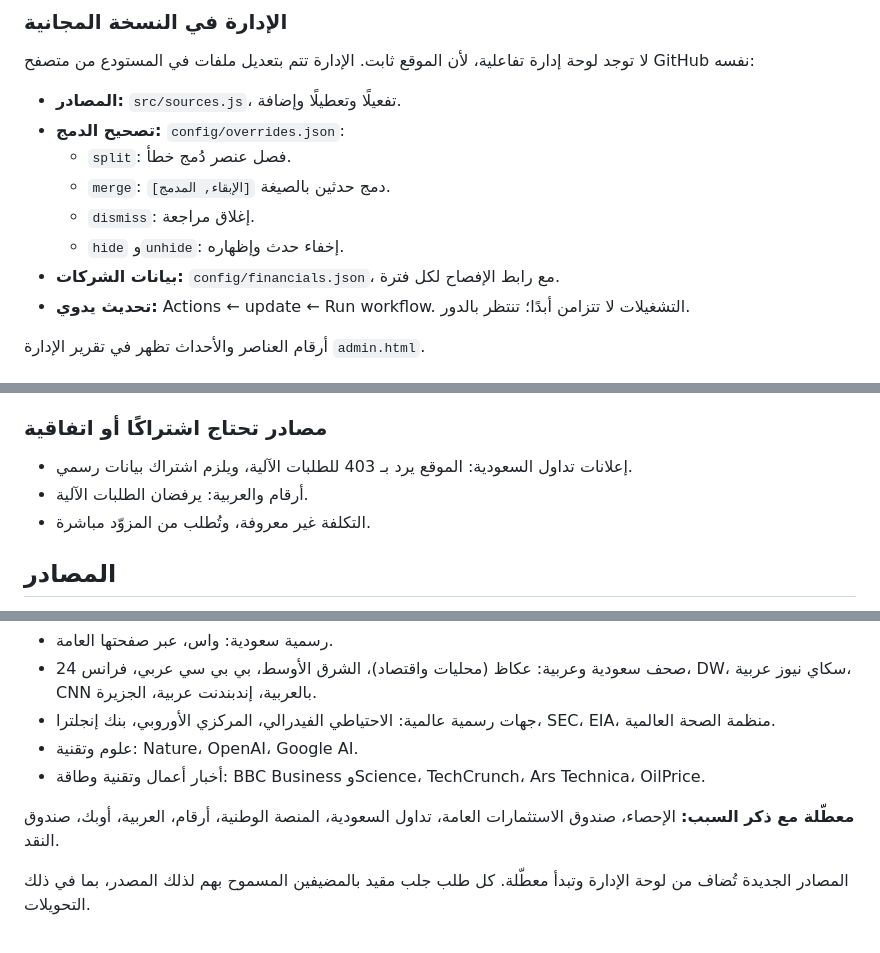
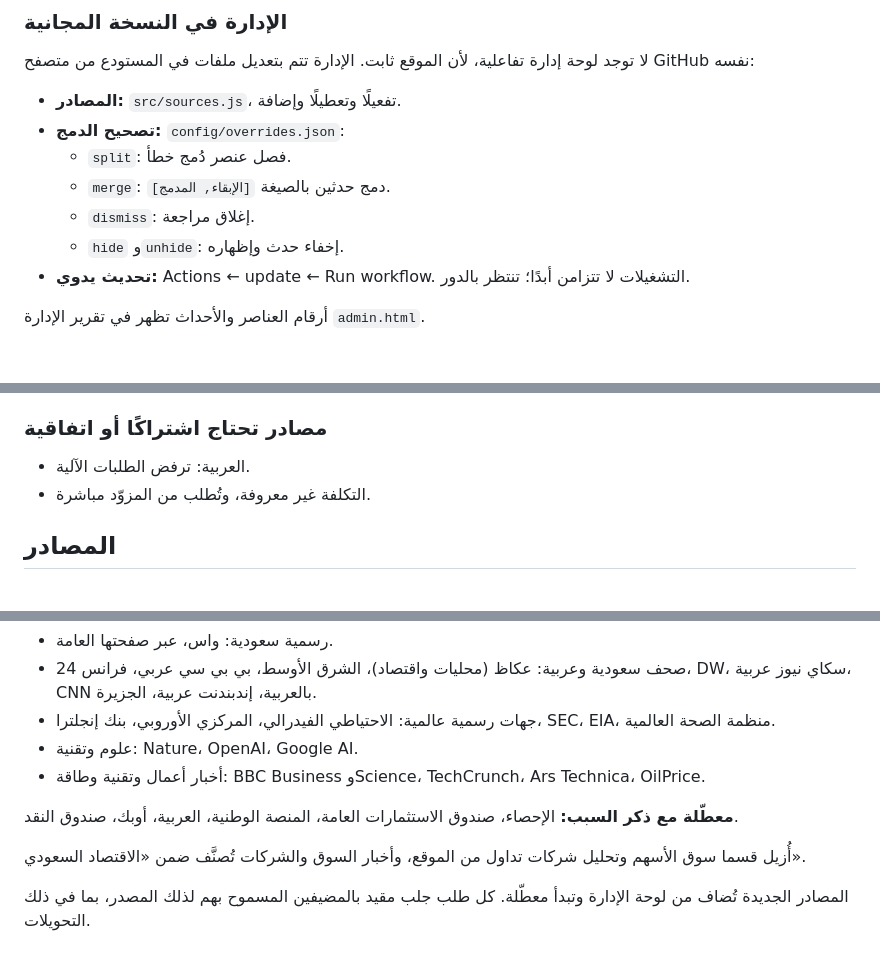
Before and after one commit to Alkhayyal1/news-digest, a Markdown page: README.md, 3 parts joined by grey strips. GitHub-like rendering.

Commit message:
Remove stock sections (7/8): README

```diff
--- a/README.md
+++ b/README.md
@@ -61,7 +61,6 @@ https://اسم-المستخدم.github.io/اسم-المستودع/
   - `merge`: دمج حدثين بالصيغة `[الإبقاء, المدمج]`.
   - `dismiss`: إغلاق مراجعة.
   - `hide` و`unhide`: إخفاء حدث وإظهاره.
-- **بيانات الشركات:** `config/financials.json`، مع رابط الإفصاح لكل فترة.
 - **تحديث يدوي:** Actions ← update ← Run workflow. التشغيلات لا تتزامن أبدًا؛ تنتظر بالدور.
 
 أرقام العناصر والأحداث تظهر في تقرير الإدارة `admin.html`.
@@ -106,8 +105,7 @@ npm run start:local
 - بعد الانقطاع تُدمج الخانات الفائتة في تشغيل استدراكي واحد ونشرة واحدة.
 ### مصادر تحتاج اشتراكًا أو اتفاقية
 
-- إعلانات تداول السعودية: الموقع يرد بـ 403 للطلبات الآلية، ويلزم اشتراك بيانات رسمي.
-- أرقام والعربية: يرفضان الطلبات الآلية.
+- العربية: ترفض الطلبات الآلية.
 - التكلفة غير معروفة، وتُطلب من المزوّد مباشرة.
 
 ## المصادر
@@ -122,7 +120,9 @@ npm run start:local
 - علوم وتقنية: Nature، OpenAI، Google AI.
 - أخبار أعمال وتقنية وطاقة: BBC Business وScience، TechCrunch، Ars Technica، OilPrice.
 
-**معطّلة مع ذكر السبب:** الإحصاء، صندوق الاستثمارات العامة، تداول السعودية، المنصة الوطنية، أرقام، العربية، أوبك، صندوق النقد.
+**معطّلة مع ذكر السبب:** الإحصاء، صندوق الاستثمارات العامة، المنصة الوطنية، العربية، أوبك، صندوق النقد.
+
+أُزيل قسما سوق الأسهم وتحليل شركات تداول من الموقع، وأخبار السوق والشركات تُصنَّف ضمن «الاقتصاد السعودي».
 
 المصادر الجديدة تُضاف من لوحة الإدارة وتبدأ معطّلة. كل طلب جلب مقيد بالمضيفين المسموح بهم لذلك المصدر، بما في ذلك التحويلات.
 
```
Also changed, not shown: other parts of README.md (+0 -1 lines).
